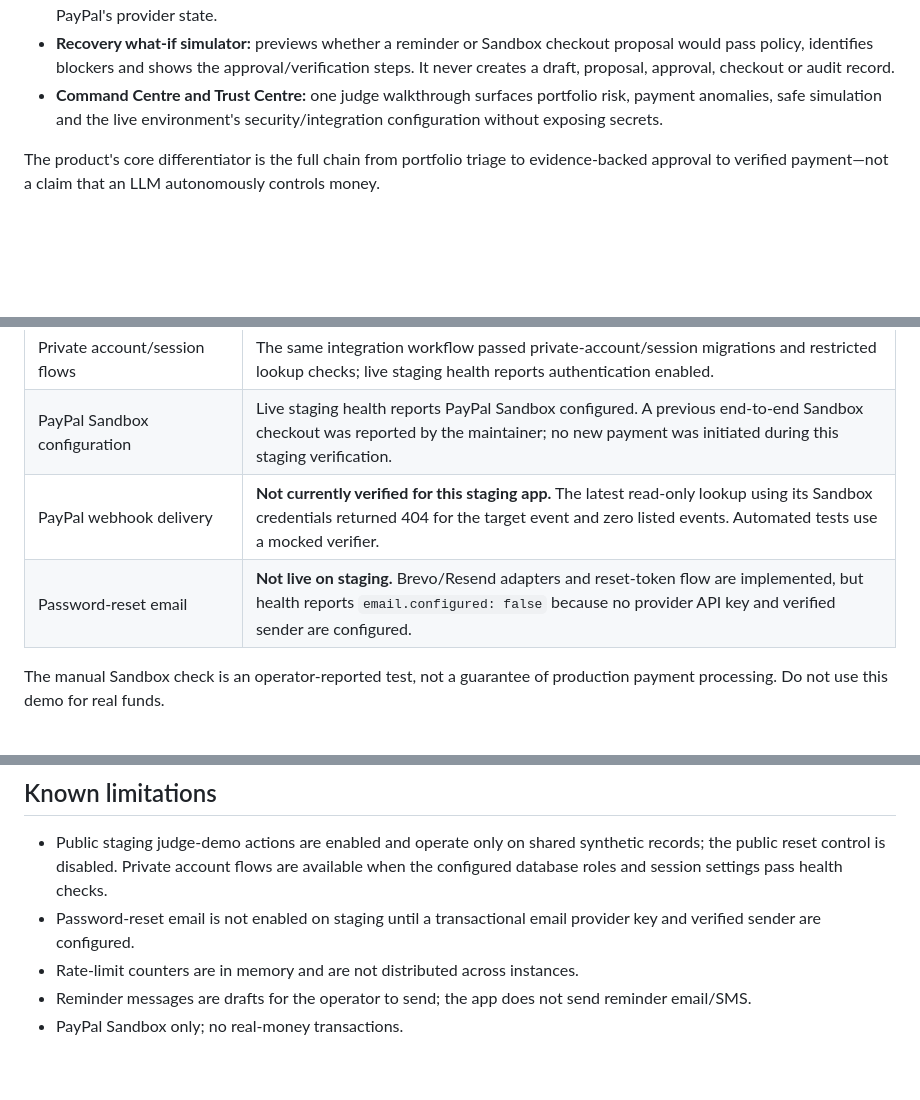
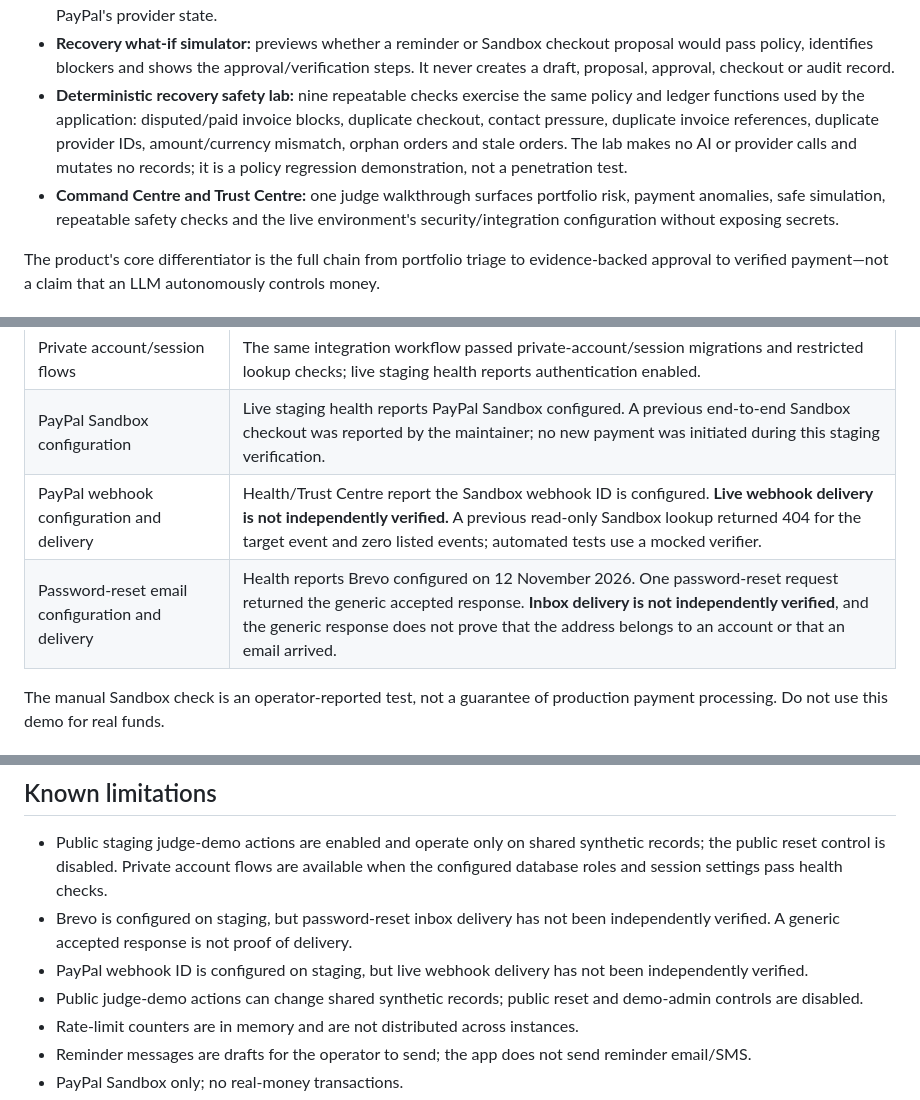
Before and after one commit to 251fa04c84-boop/paypilot-ai, a Markdown page: README.md, 3 parts joined by grey strips. GitHub-like rendering; blank space fills up the shorter version.

Commit message:
Update staging verification and document safety lab

```diff
--- a/README.md
+++ b/README.md
@@ -32,7 +32,8 @@ Most invoice tools stop at reminders, and most chat interfaces stop at suggestio
 - **Risk Radar:** deterministic, evidence-linked review signals surface disputes, overdue exposure, duplicate invoice references, repeated contact pressure, amount outliers and multiple active orders. Scores prioritize human review; they are not fraud probabilities.
 - **Payment anomaly monitor:** checks the local order ledger for duplicate provider references, amount/currency mismatches, orphaned orders, stale open orders and multiple active orders. These checks do not assert fraud or replace PayPal's provider state.
 - **Recovery what-if simulator:** previews whether a reminder or Sandbox checkout proposal would pass policy, identifies blockers and shows the approval/verification steps. It never creates a draft, proposal, approval, checkout or audit record.
-- **Command Centre and Trust Centre:** one judge walkthrough surfaces portfolio risk, payment anomalies, safe simulation and the live environment's security/integration configuration without exposing secrets.
+- **Deterministic recovery safety lab:** nine repeatable checks exercise the same policy and ledger functions used by the application: disputed/paid invoice blocks, duplicate checkout, contact pressure, duplicate invoice references, duplicate provider IDs, amount/currency mismatch, orphan orders and stale orders. The lab makes no AI or provider calls and mutates no records; it is a policy regression demonstration, not a penetration test.
+- **Command Centre and Trust Centre:** one judge walkthrough surfaces portfolio risk, payment anomalies, safe simulation, repeatable safety checks and the live environment's security/integration configuration without exposing secrets.
 
 The product's core differentiator is the full chain from portfolio triage to evidence-backed approval to verified payment—not a claim that an LLM autonomously controls money.
 
@@ -113,8 +114,8 @@ Observe → Analyze → Plan → Request approval → Execute allowlisted action
 | PostgreSQL persistence and tenant isolation | GitHub Actions PostgreSQL integration workflow run `43035812286` completed successfully, including tenant isolation, concurrent writes, cross-connection persistence and HTTP route integration. |
 | Private account/session flows | The same integration workflow passed private-account/session migrations and restricted lookup checks; live staging health reports authentication enabled. |
 | PayPal Sandbox configuration | Live staging health reports PayPal Sandbox configured. A previous end-to-end Sandbox checkout was reported by the maintainer; no new payment was initiated during this staging verification. |
-| PayPal webhook delivery | **Not currently verified for this staging app.** The latest read-only lookup using its Sandbox credentials returned 404 for the target event and zero listed events. Automated tests use a mocked verifier. |
-| Password-reset email | **Not live on staging.** Brevo/Resend adapters and reset-token flow are implemented, but health reports `email.configured: false` because no provider API key and verified sender are configured. |
+| PayPal webhook configuration and delivery | Health/Trust Centre report the Sandbox webhook ID is configured. **Live webhook delivery is not independently verified.** A previous read-only Sandbox lookup returned 404 for the target event and zero listed events; automated tests use a mocked verifier. |
+| Password-reset email configuration and delivery | Health reports Brevo configured on 12 November 2026. One password-reset request returned the generic accepted response. **Inbox delivery is not independently verified**, and the generic response does not prove that the address belongs to an account or that an email arrived. |
 
 The manual Sandbox check is an operator-reported test, not a guarantee of production payment processing. Do not use this demo for real funds.
 
@@ -203,7 +207,9 @@ The public repository was created on 25 October 2026, during the PayPal AI Hacka
 ## Known limitations
 
 - Public staging judge-demo actions are enabled and operate only on shared synthetic records; the public reset control is disabled. Private account flows are available when the configured database roles and session settings pass health checks.
-- Password-reset email is not enabled on staging until a transactional email provider key and verified sender are configured.
+- Brevo is configured on staging, but password-reset inbox delivery has not been independently verified. A generic accepted response is not proof of delivery.
+- PayPal webhook ID is configured on staging, but live webhook delivery has not been independently verified.
+- Public judge-demo actions can change shared synthetic records; public reset and demo-admin controls are disabled.
 - Rate-limit counters are in memory and are not distributed across instances.
 - Reminder messages are drafts for the operator to send; the app does not send reminder email/SMS.
 - PayPal Sandbox only; no real-money transactions.
```
Also changed, not shown: other parts of README.md (+4 -1 lines).
